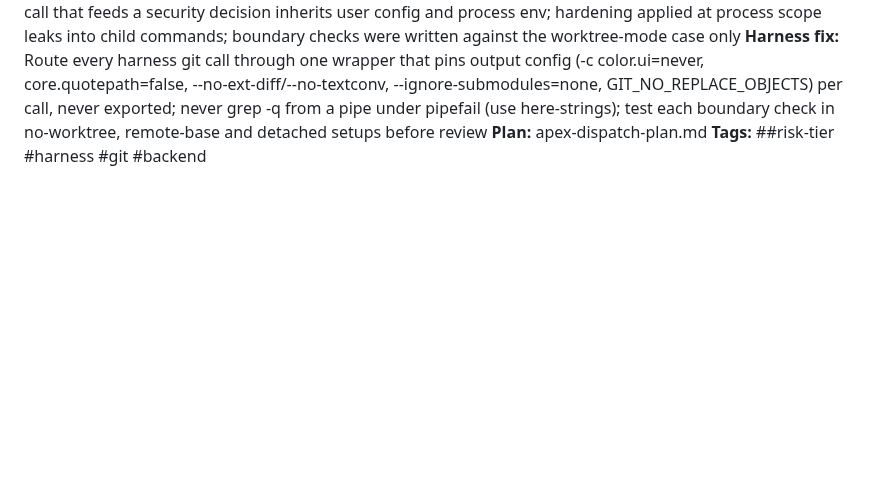
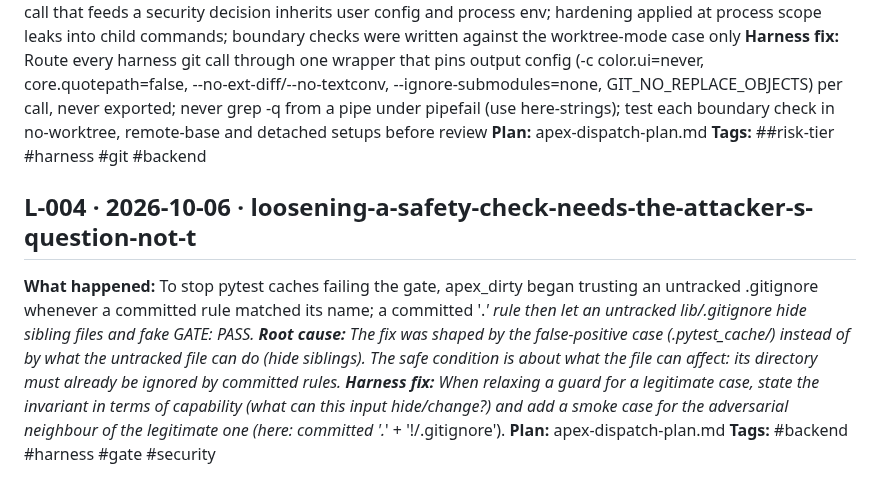
Before and after one commit to Skobyn/Apex-Dev-Skills, a Markdown page: .claude/apex-scope-loop/LESSONS.md, the part around the change. Drawn GitHub-style; blank space fills up the shorter version.

Commit message:
apex-scope-loop: lesson L-004 (relaxing a guard for a false positive)
Co-Authored-By: Claude Opus 5.5 <noreply@anthropic.com>
Claude-Session: https://claude.ai/code/session_01C6Vrfy6bi1mdQob8EYpPVz

```diff
--- a/.claude/apex-scope-loop/LESSONS.md
+++ b/.claude/apex-scope-loop/LESSONS.md
@@ -24,3 +24,10 @@ with a new one.
 **Harness fix:** Route every harness git call through one wrapper that pins output config (-c color.ui=never, core.quotepath=false, --no-ext-diff/--no-textconv, --ignore-submodules=none, GIT_NO_REPLACE_OBJECTS) per call, never exported; never grep -q from a pipe under pipefail (use here-strings); test each boundary check in no-worktree, remote-base and detached setups before review
 **Plan:** apex-dispatch-plan.md
 **Tags:** ##risk-tier #harness #git #backend
+
+## L-004 · 2026-10-06 · loosening-a-safety-check-needs-the-attacker-s-question-not-t
+**What happened:** To stop pytest caches failing the gate, apex_dirty began trusting an untracked .gitignore whenever a committed rule matched its name; a committed '.*' rule then let an untracked lib/.gitignore hide sibling files and fake GATE: PASS.
+**Root cause:** The fix was shaped by the false-positive case (.pytest_cache/) instead of by what the untracked file can do (hide siblings). The safe condition is about what the file can affect: its directory must already be ignored by committed rules.
+**Harness fix:** When relaxing a guard for a legitimate case, state the invariant in terms of capability (what can this input hide/change?) and add a smoke case for the adversarial neighbour of the legitimate one (here: committed '.*' + '!/.gitignore').
+**Plan:** apex-dispatch-plan.md
+**Tags:** #backend #harness #gate #security
```
